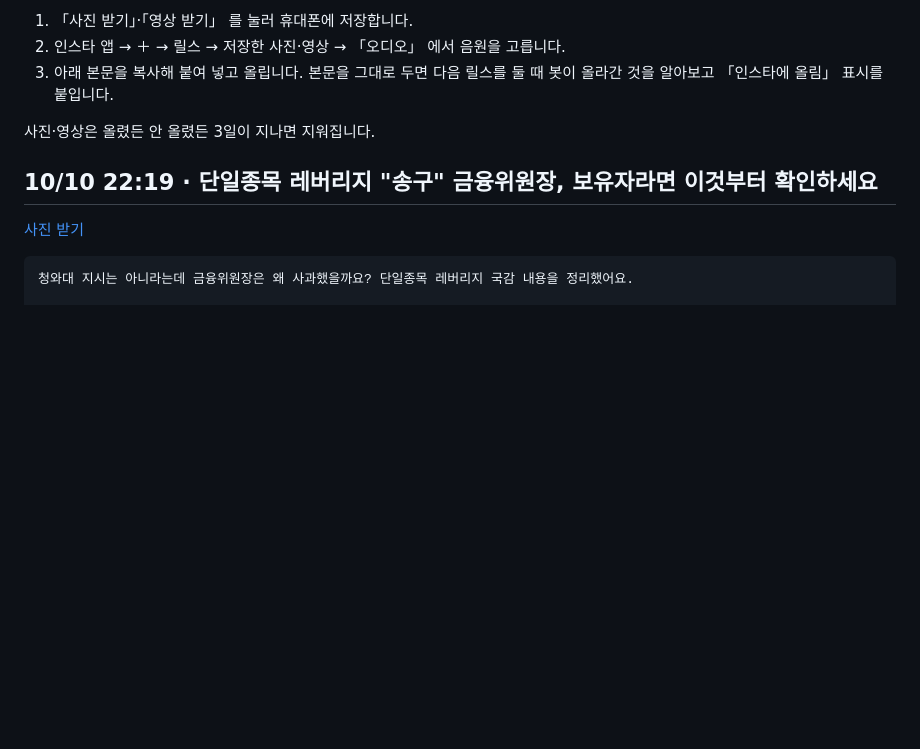
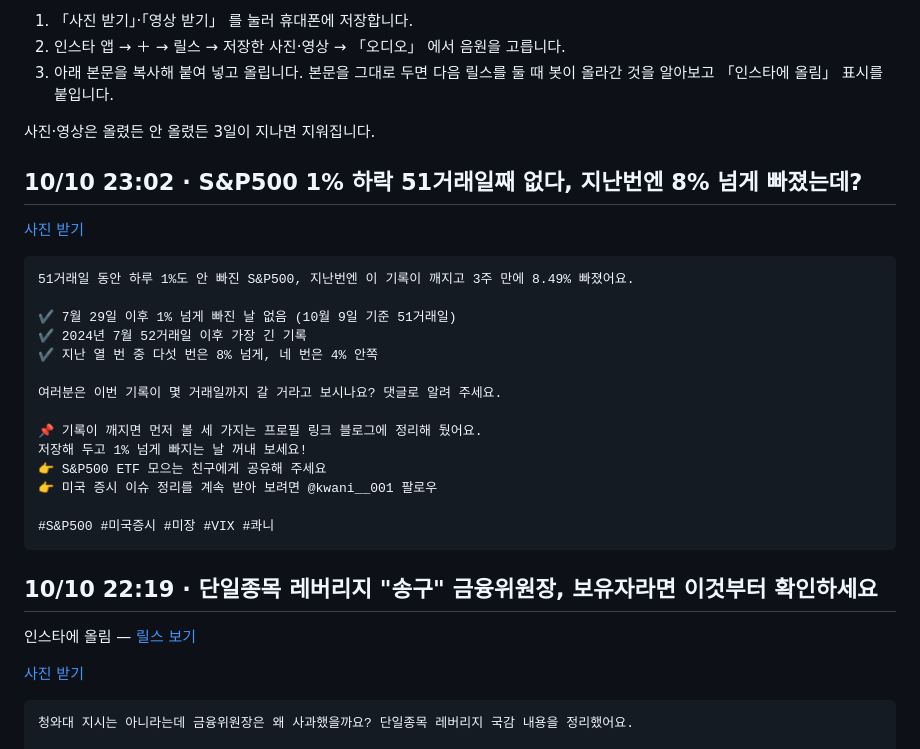
Before and after one commit to koongkwanp-source/kwan-cards, a Markdown page: reels/README.md, the part around the change. GitHub-like rendering; blank space fills up the shorter version.

Commit message:
reels reels/README.md

````diff
--- a/reels/README.md
+++ b/reels/README.md
@@ -8,7 +8,30 @@
 
 사진·영상은 올렸든 안 올렸든 3일이 지나면 지워집니다.
 
+## 10/10 23:02 · S&P500 1% 하락 51거래일째 없다, 지난번엔 8% 넘게 빠졌는데?
+
+[사진 받기](https://raw.githubusercontent.com/koongkwanp-source/kwan-cards/main/reels/20261010-140207-2026-10-10-S-P500-49-80e488ab-reel.jpg)
+
+```text
+51거래일 동안 하루 1%도 안 빠진 S&P500, 지난번엔 이 기록이 깨지고 3주 만에 8.49% 빠졌어요.
+
+✔️ 7월 29일 이후 1% 넘게 빠진 날 없음 (10월 9일 기준 51거래일)
+✔️ 2024년 7월 52거래일 이후 가장 긴 기록
+✔️ 지난 열 번 중 다섯 번은 8% 넘게, 네 번은 4% 안쪽
+
+여러분은 이번 기록이 몇 거래일까지 갈 거라고 보시나요? 댓글로 알려 주세요.
+
+📌 기록이 깨지면 먼저 볼 세 가지는 프로필 링크 블로그에 정리해 뒀어요.
+저장해 두고 1% 넘게 빠지는 날 꺼내 보세요!
+👉 S&P500 ETF 모으는 친구에게 공유해 주세요
+👉 미국 증시 이슈 정리를 계속 받아 보려면 @kwani__001 팔로우
+
+#S&P500 #미국증시 #미장 #VIX #콰니
+```
+
 ## 10/10 22:19 · 단일종목 레버리지 "송구" 금융위원장, 보유자라면 이것부터 확인하세요
+
+인스타에 올림 — [릴스 보기](https://www.instagram.com/reel/DeUNxbUiPRX/)
 
 [사진 받기](https://raw.githubusercontent.com/koongkwanp-source/kwan-cards/main/reels/20261010-131956-2026-10-10-397d172b-reel.jpg)
 
````
